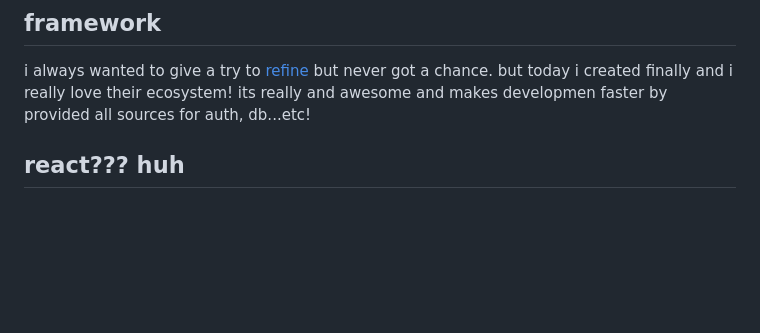
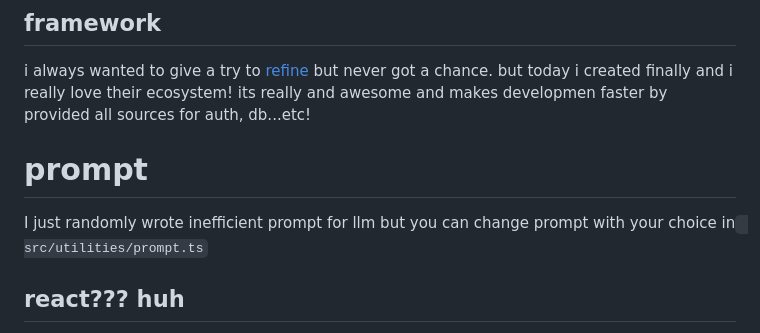
Before and after one commit to ArnavK-09/doped-caul, a Markdown page: blog-outline.md, the part around the change. GitHub-like rendering; blank space fills up the shorter version.

```diff
--- a/blog-outline.md
+++ b/blog-outline.md
@@ -33,6 +33,11 @@ i really have 0 knowledge about color scheme so i choose tiktok color scheme sug
 ## framework
 
 i always wanted to give a try to [refine](https://refine.dev) but never got a chance. but today i created finally and i really love their ecosystem! its really and awesome and makes developmen faster by provided all sources for auth, db...etc!
+
+
+# prompt
+
+I just randomly wrote inefficient prompt for llm but you can change prompt with your choice in ` src/utilities/prompt.ts`
 
 ## react??? huh
 
```
